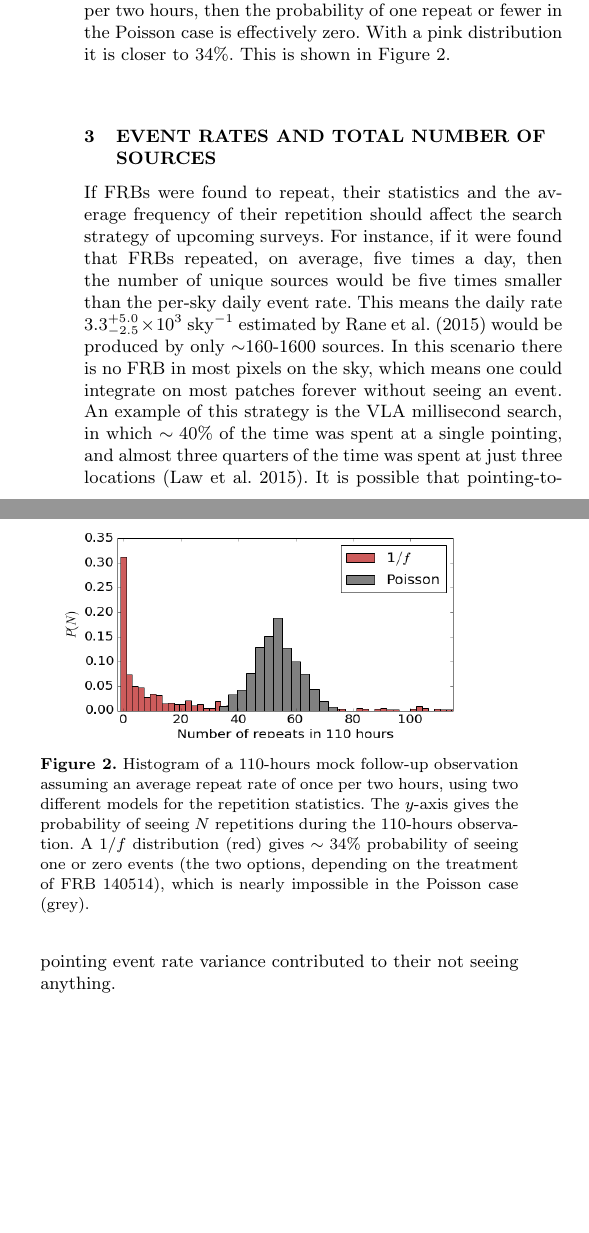
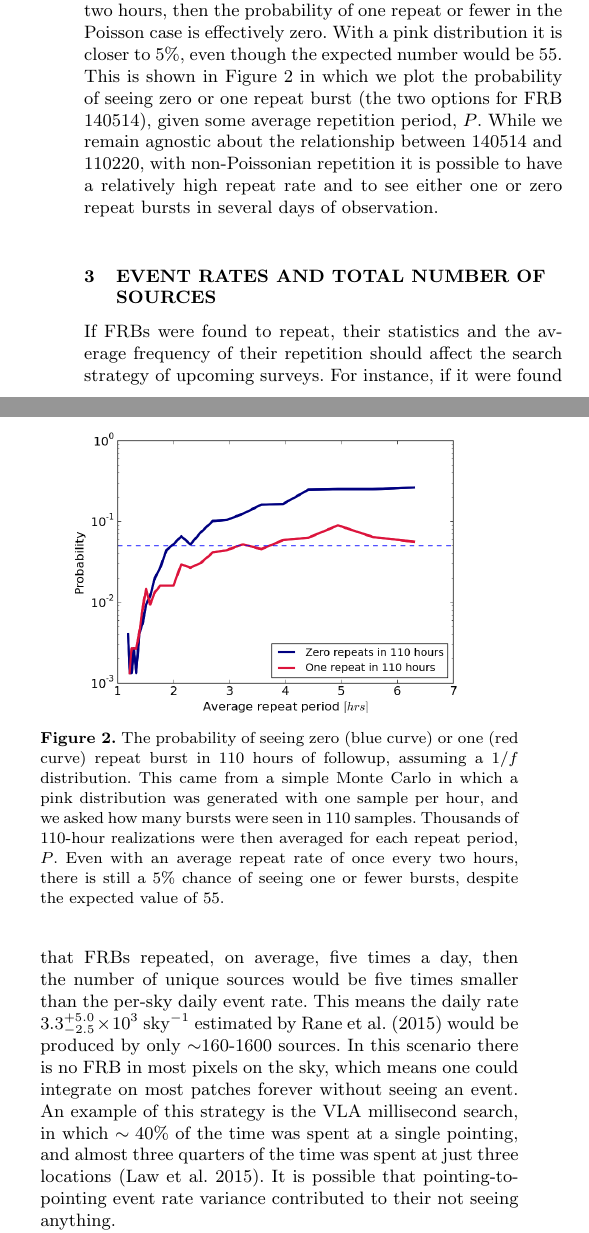
Before and after one commit to uelipen/December2, a LaTeX paper (frb_statistics.tex): two parts of the columns of page 3 of 5, joined at a grey line, cut so that both start at the same text, the shorter picture padded with empty space. Compiled offline with pdfLaTeX; a LaTeX package or settings file that is missing is left out.

Commit message:
New plot

```diff
--- a/frb_statistics.tex
+++ b/frb_statistics.tex
@@ -279,19 +284,26 @@ repeat period? Another way of asking this question is what is the probability of
  some number of repetitions during the 110 hours, given a repeat rate. The answer to
 this question depends strongly on the power spectrum's shape. For the sake of example, if the average
 repeat rate is once per two hours, then the probability of one repeat or fewer in the Poisson
-case is effectively zero. With a pink distribution it is closer to $34\%$. This is
-shown in Figure \ref{FIG-hist}.
+case is effectively zero. With a pink distribution it is closer to $5\%$, even though
+the expected number would be 55. This is
+shown in Figure \ref{FIG-hist} in which we plot the probability of seeing zero or one repeat burst
+(the two options for FRB 140514), given some average repetition period, $P$. While
+we remain agnostic about the relationship between 140514 and 110220, with
+non-Poissonian repetition it is possible to have a relatively high repeat rate
+and to see either one or zero repeat bursts in several days of observation.
+
 
 \begin{figure}
   \centering
-   \includegraphics[trim={0in, 0in, 0in, 0in}, width=0.43\textwidth, height=0.22\textwidth]{110_hours_followup.png}
-   \caption{Histogram of a 110-hours mock follow-up observation assuming an average repeat rate of
-   once per two hours, using two different models
-   for the repetition statistics. The $y$-axis gives the probability of seeing
-   $N$ repetitions during the 110-hours observation.
-   A 1$/f$ distribution (red) gives $\sim34\%$ probability of seeing one or zero events
-   (the two options, depending on the treatment of FRB 140514),
-   which is nearly impossible in the Poisson case (grey).}
+   \includegraphics[trim={0in, 0in, 0in, 0in}, width=0.43\textwidth, height=0.3\textwidth]{repeat_rate_limit.png}
+   \caption{The probability of seeing zero (blue curve) or one (red curve) repeat burst
+   in 110 hours of followup, assuming a 1/$f$ distribution. This came
+   from a simple Monte Carlo in which a pink distribution was generated with one sample per hour,
+   and we asked how many bursts were seen in 110 samples. Thousands of 110-hour realizations
+   were then averaged for each repeat period, $P$.
+   Even with an average
+   repeat rate of once every two hours, there is still a 5$\%$ chance of seeing one or
+   fewer bursts, despite the expected value of 55.}
    \label{FIG-hist}
 \end{figure}
 
```
Also changed, not shown: frb_statistics.pdf, repeat_rate_limit.png (added), frb_statistics.tex (19 more changed lines).
